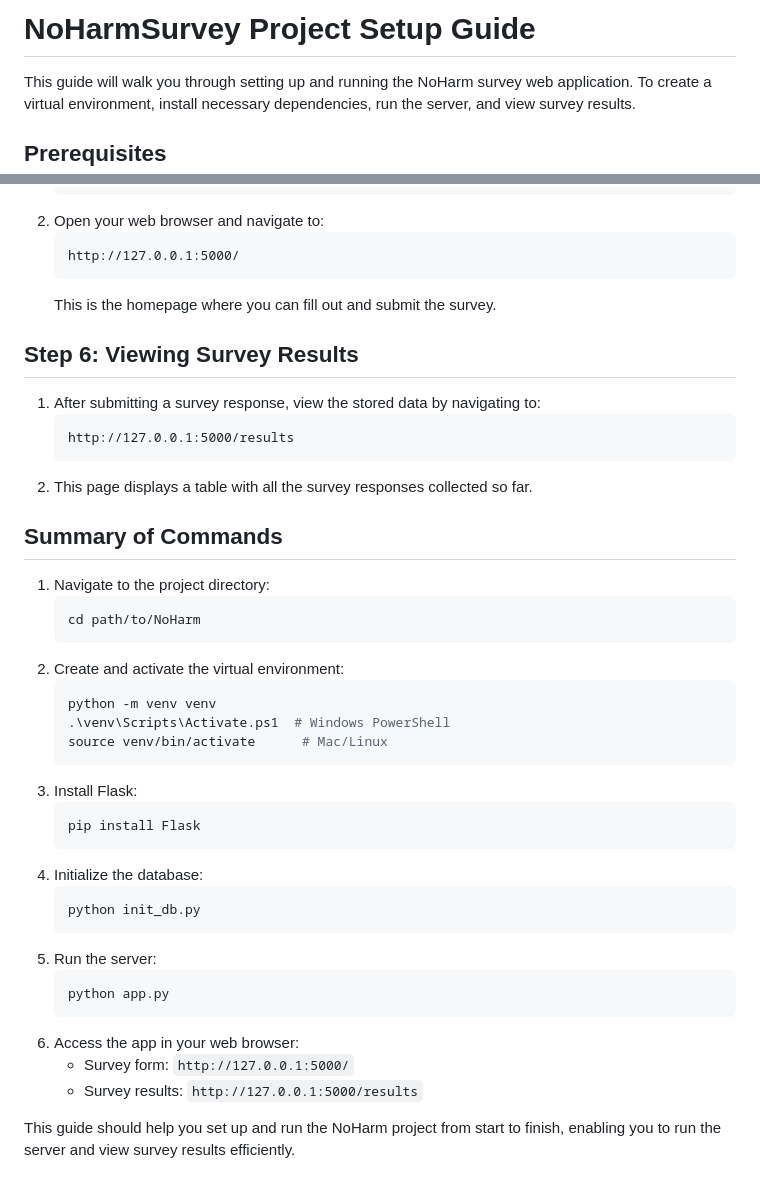
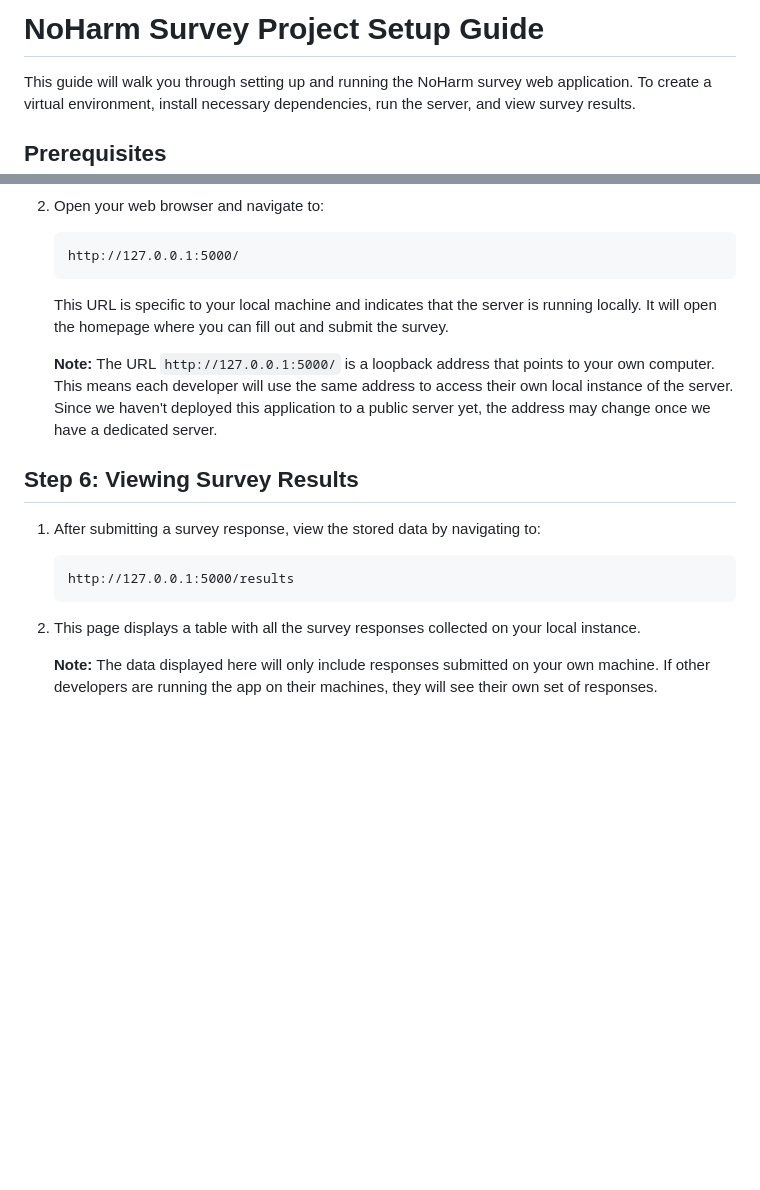
Before and after one commit to abralurrahman/NoHarm, a Markdown page: README.md, 2 parts joined by grey strips. GitHub-like rendering; blank space fills up the shorter version.

````diff
--- a/README.md
+++ b/README.md
@@ -1,4 +1,4 @@
-# NoHarmSurvey Project Setup Guide
+# NoHarm Survey Project Setup Guide
 
 This guide will walk you through setting up and running the NoHarm survey web application. To create a virtual environment, install necessary dependencies, run the server, and view survey results.
 
@@ -77,7 +77,9 @@ This guide will walk you through setting up and running the NoHarm survey web ap
     ```
     http://127.0.0.1:5000/
     ```
-   This is the homepage where you can fill out and submit the survey.
+   This URL is specific to your local machine and indicates that the server is running locally. It will open the homepage where you can fill out and submit the survey.
+
+   **Note:** The URL `http://127.0.0.1:5000/` is a loopback address that points to your own computer. This means each developer will use the same address to access their own local instance of the server. Since we haven't deployed this application to a public server yet, the address may change once we have a dedicated server.
 
 ## Step 6: Viewing Survey Results
 
@@ -85,34 +87,6 @@ This guide will walk you through setting up and running the NoHarm survey web ap
     ```
     http://127.0.0.1:5000/results
     ```
-2. This page displays a table with all the survey responses collected so far.
+2. This page displays a table with all the survey responses collected on your local instance.
 
-## Summary of Commands
-
-1. Navigate to the project directory:
-    ```bash
-    cd path/to/NoHarm
-    ```
-2. Create and activate the virtual environment:
-    ```bash
-    python -m venv venv
-    .\venv\Scripts\Activate.ps1  # Windows PowerShell
-    source venv/bin/activate      # Mac/Linux
-    ```
-3. Install Flask:
-    ```bash
-    pip install Flask
-    ```
-4. Initialize the database:
-    ```bash
-    python init_db.py
-    ```
-5. Run the server:
-    ```bash
-    python app.py
-    ```
-6. Access the app in your web browser:
-    - Survey form: `http://127.0.0.1:5000/`
-    - Survey results: `http://127.0.0.1:5000/results`
-
-This guide should help you set up and run the NoHarm project from start to finish, enabling you to run the server and view survey results efficiently.
+   **Note:** The data displayed here will only include responses submitted on your own machine. If other developers are running the app on their machines, they will see their own set of responses.
````
